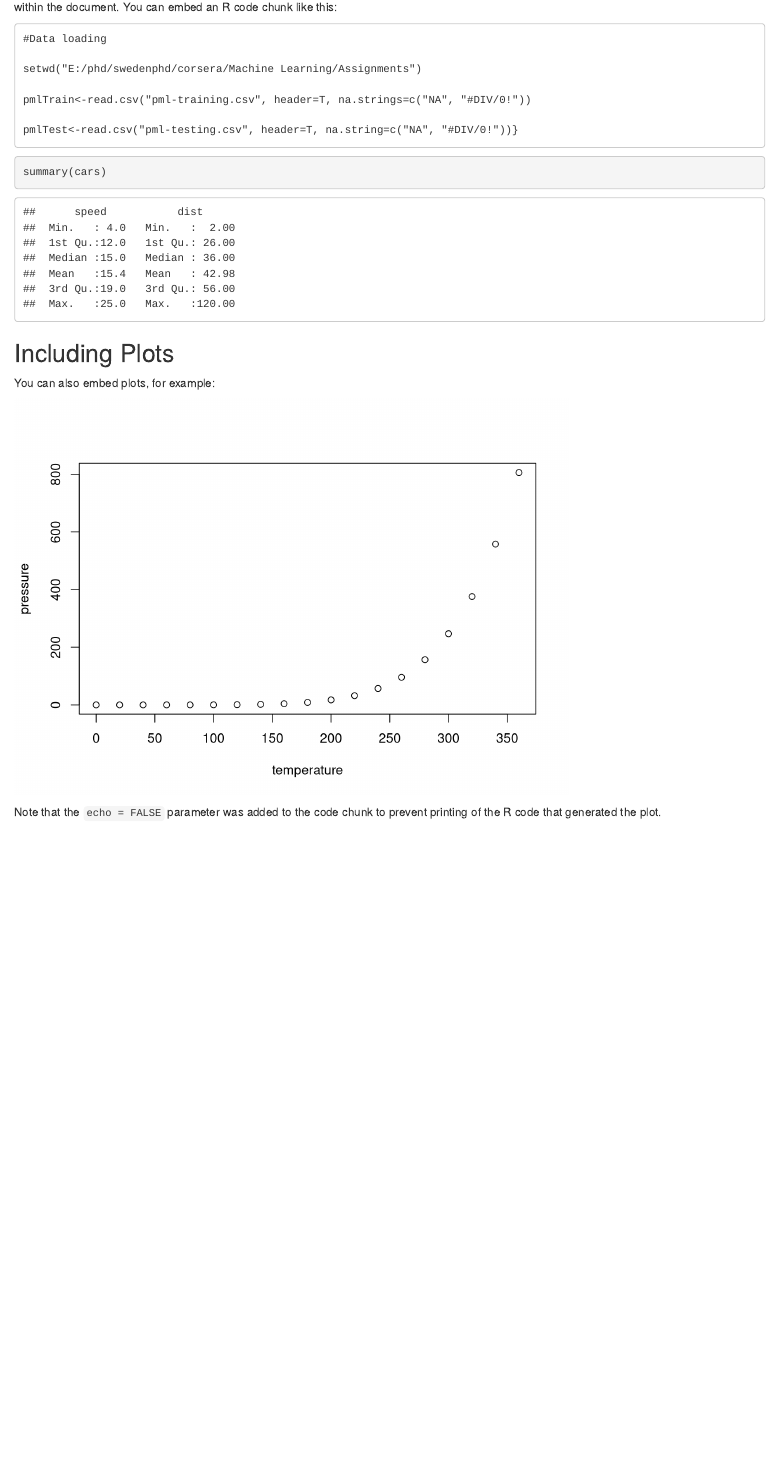
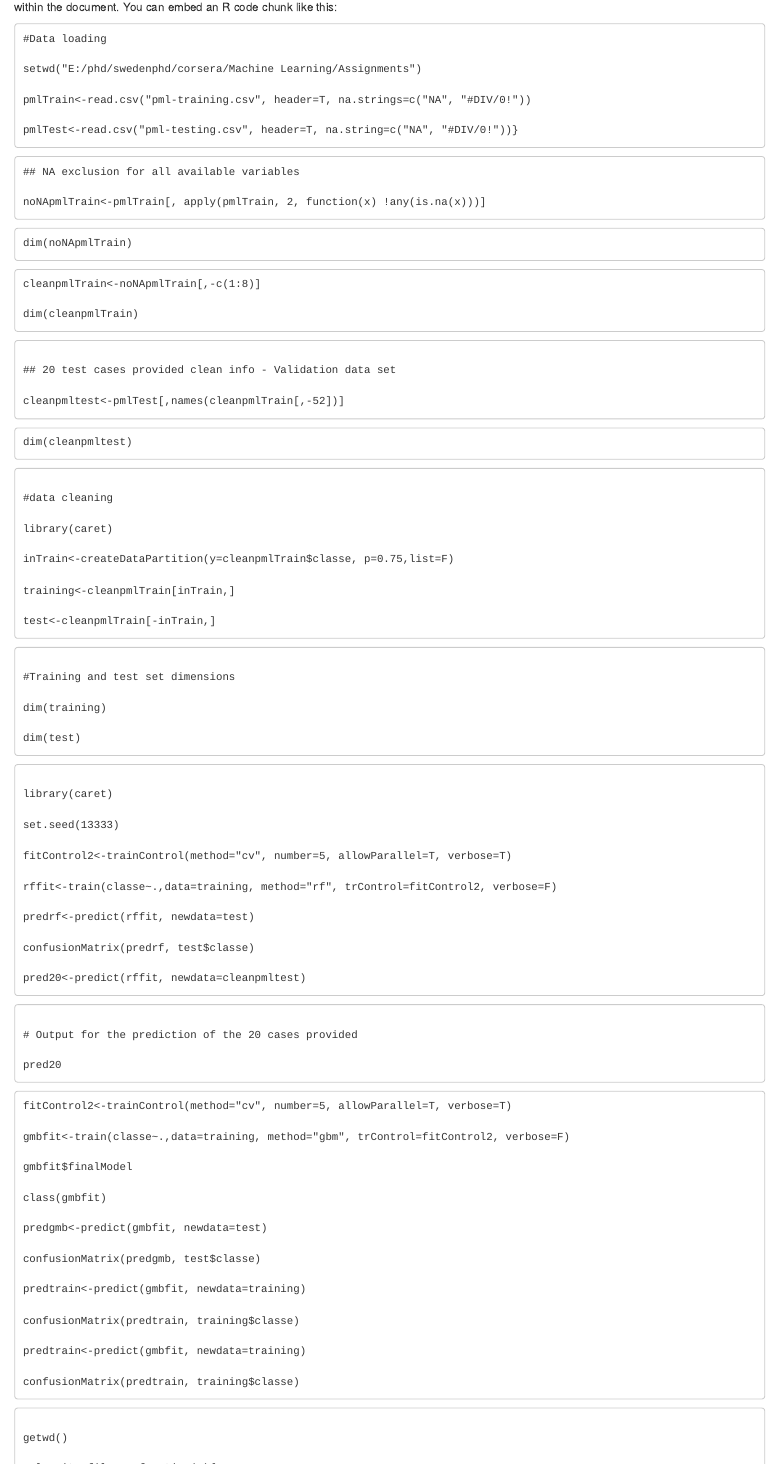
Before and after one commit to sarwar-rcc/practicalmachinelearning, an R Markdown document (index.Rmd): the page in a window 1100 px wide, from 260 px down. Rendered offline with R 4.5, knitr and Pandoc, with nearby package versions.

Commit message:
Update index.Rmd

````diff
--- a/index.Rmd
+++ b/index.Rmd
@@ -24,3 +24,102 @@ pmlTrain<-read.csv("pml-training.csv", header=T, na.strings=c("NA", "#DIV/0!"))
 
 pmlTest<-read.csv("pml-testing.csv", header=T, na.string=c("NA", "#DIV/0!"))}
 ```
+```{}
+## NA exclusion for all available variables
+
+noNApmlTrain<-pmlTrain[, apply(pmlTrain, 2, function(x) !any(is.na(x)))]
+```
+
+```{}
+dim(noNApmlTrain)
+```
+
+```{}
+cleanpmlTrain<-noNApmlTrain[,-c(1:8)]
+
+dim(cleanpmlTrain)
+```
+
+```{}
+
+## 20 test cases provided clean info - Validation data set
+
+cleanpmltest<-pmlTest[,names(cleanpmlTrain[,-52])]
+```
+
+```{}
+dim(cleanpmltest)
+```
+
+```{}
+
+#data cleaning
+
+library(caret)
+
+inTrain<-createDataPartition(y=cleanpmlTrain$classe, p=0.75,list=F)
+
+training<-cleanpmlTrain[inTrain,]
+
+test<-cleanpmlTrain[-inTrain,]
+```
+
+```{}
+
+#Training and test set dimensions
+
+dim(training)
+
+dim(test)
+```
+
+```{}
+
+library(caret)
+
+set.seed(13333)
+
+fitControl2<-trainControl(method="cv", number=5, allowParallel=T, verbose=T)
+
+rffit<-train(classe~.,data=training, method="rf", trControl=fitControl2, verbose=F)
+
+predrf<-predict(rffit, newdata=test)
+
+confusionMatrix(predrf, test$classe)
+
+pred20<-predict(rffit, newdata=cleanpmltest)
+```
+
+```{echo=TRUE}
+
+# Output for the prediction of the 20 cases provided
+
+pred20
+```
+
+```{}
+fitControl2<-trainControl(method="cv", number=5, allowParallel=T, verbose=T)
+
+gmbfit<-train(classe~.,data=training, method="gbm", trControl=fitControl2, verbose=F)
+
+gmbfit$finalModel
+
+class(gmbfit)
+
+predgmb<-predict(gmbfit, newdata=test)
+
+confusionMatrix(predgmb, test$classe)
+
+predtrain<-predict(gmbfit, newdata=training)
+
+confusionMatrix(predtrain, training$classe)
+
+predtrain<-predict(gmbfit, newdata=training)
+
+confusionMatrix(predtrain, training$classe)
+```
+
+
+```{}
+
+getwd()
````
Also changed, not shown: index.Rmd (18 more changed lines).
